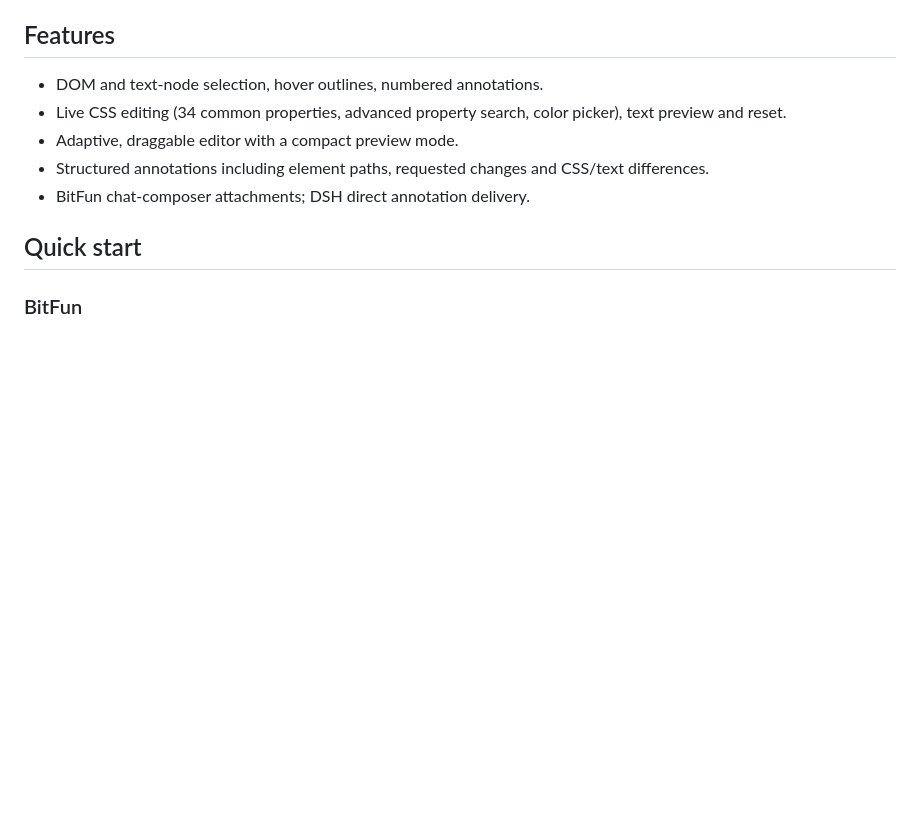
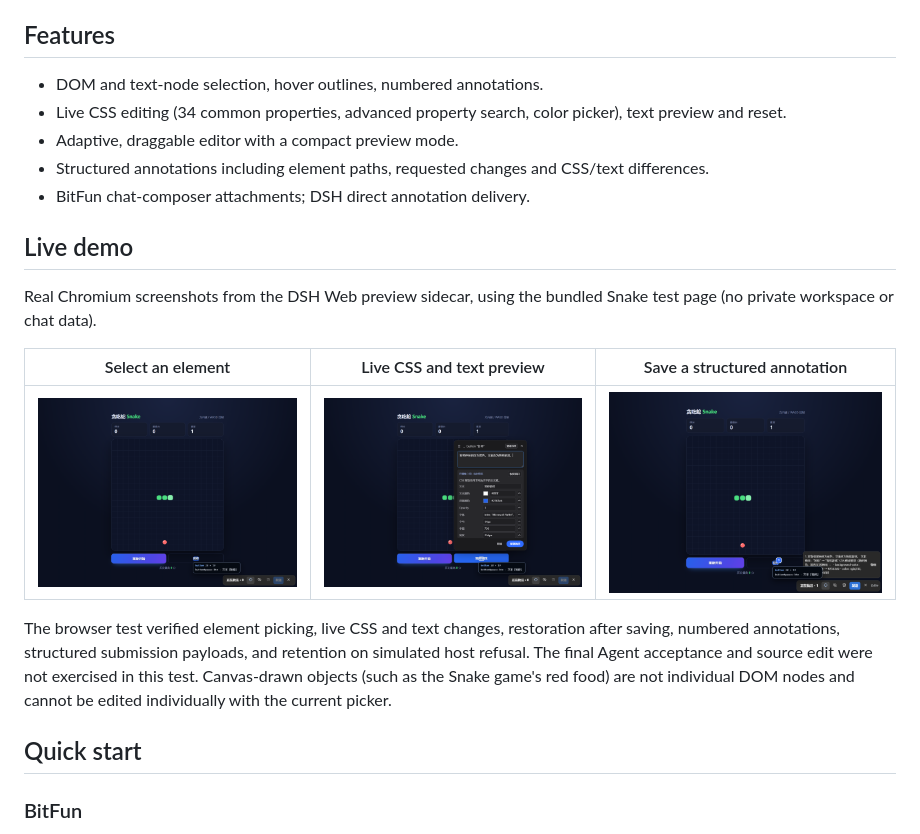
Before and after one commit to tiregqw/controlgui, a Markdown page: README.md, the part around the change. Drawn GitHub-style; pictures changed too: docs/demo/01-element-selection.png (added), docs/demo/02-live-css-text-preview.png (added), docs/demo/03-saved-annotation.png (added); blank space fills up the shorter version.

Commit message:
docs: add privacy-safe real DSH preview screenshots

```diff
--- a/README.md
+++ b/README.md
@@ -11,6 +11,16 @@ ControlGUI lets users pick rendered DOM elements, preview CSS and text changes,
 - Adaptive, draggable editor with a compact preview mode.
 - Structured annotations including element paths, requested changes and CSS/text differences.
 - BitFun chat-composer attachments; DSH direct annotation delivery.
+
+## Live demo
+
+Real Chromium screenshots from the DSH Web preview sidecar, using the bundled Snake test page (no private workspace or chat data).
+
+| Select an element | Live CSS and text preview | Save a structured annotation |
+| --- | --- | --- |
+| ![Element selection](docs/demo/01-element-selection.png) | ![Live preview](docs/demo/02-live-css-text-preview.png) | ![Saved annotation](docs/demo/03-saved-annotation.png) |
+
+The browser test verified element picking, live CSS and text changes, restoration after saving, numbered annotations, structured submission payloads, and retention on simulated host refusal. The final Agent acceptance and source edit were not exercised in this test. Canvas-drawn objects (such as the Snake game's red food) are not individual DOM nodes and cannot be edited individually with the current picker.
 
 ## Quick start
 
```
